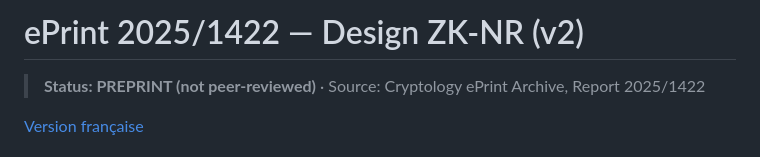
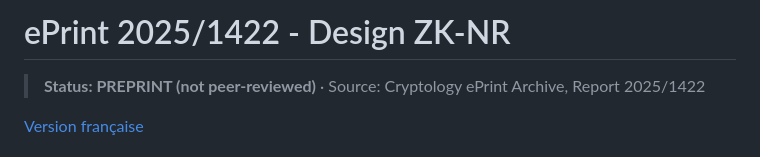
Before and after one commit to MINKAThierry/PhDThesis, a Markdown page: 02_preprints/2025-1422_ZK-NR-Design/README_en.md, the part around the change. GitHub-like rendering.

```diff
--- a/02_preprints/2025-1422_ZK-NR-Design/README_en.md
+++ b/02_preprints/2025-1422_ZK-NR-Design/README_en.md
@@ -1,4 +1,4 @@
-# ePrint 2025/1422 — Design ZK-NR (v2)
+# ePrint 2025/1422 - Design ZK-NR
 
 > **Status: PREPRINT (not peer-reviewed)** · Source: Cryptology ePrint Archive, Report 2025/1422
 
```
